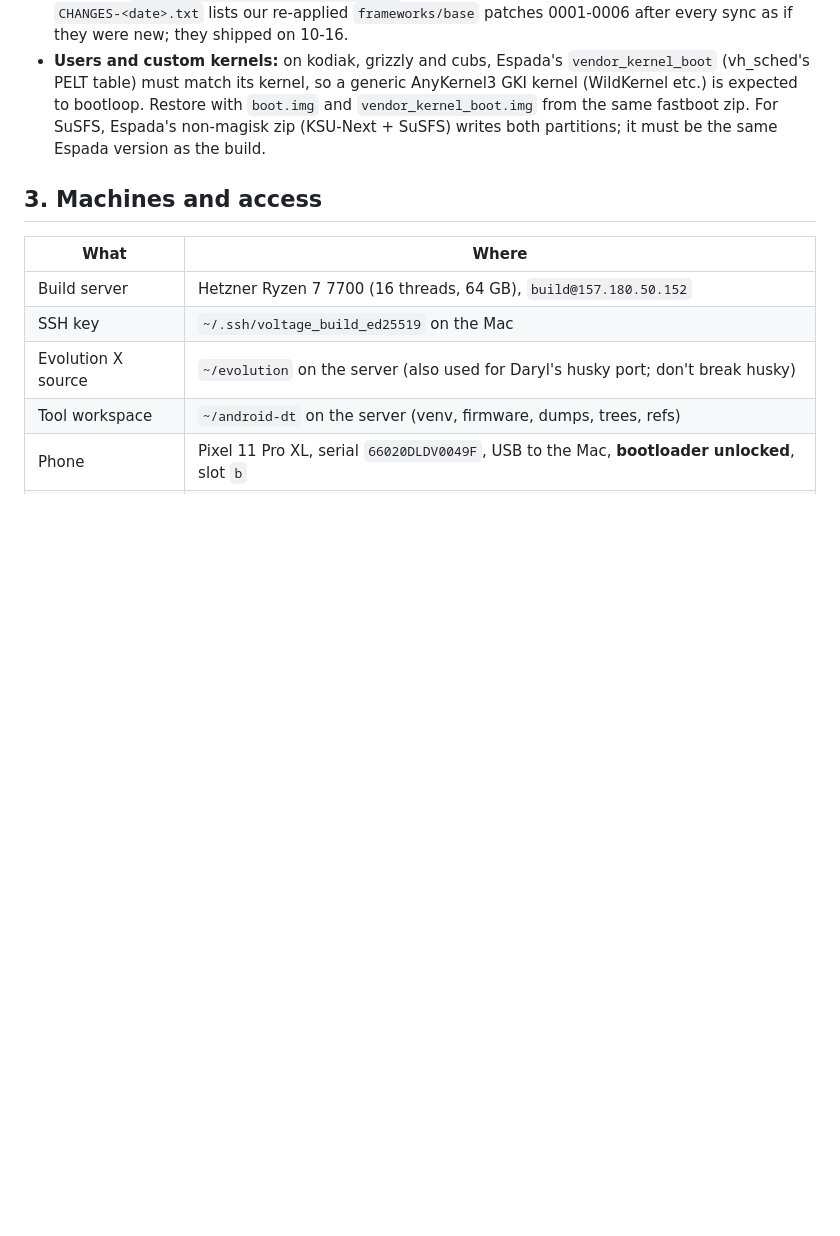
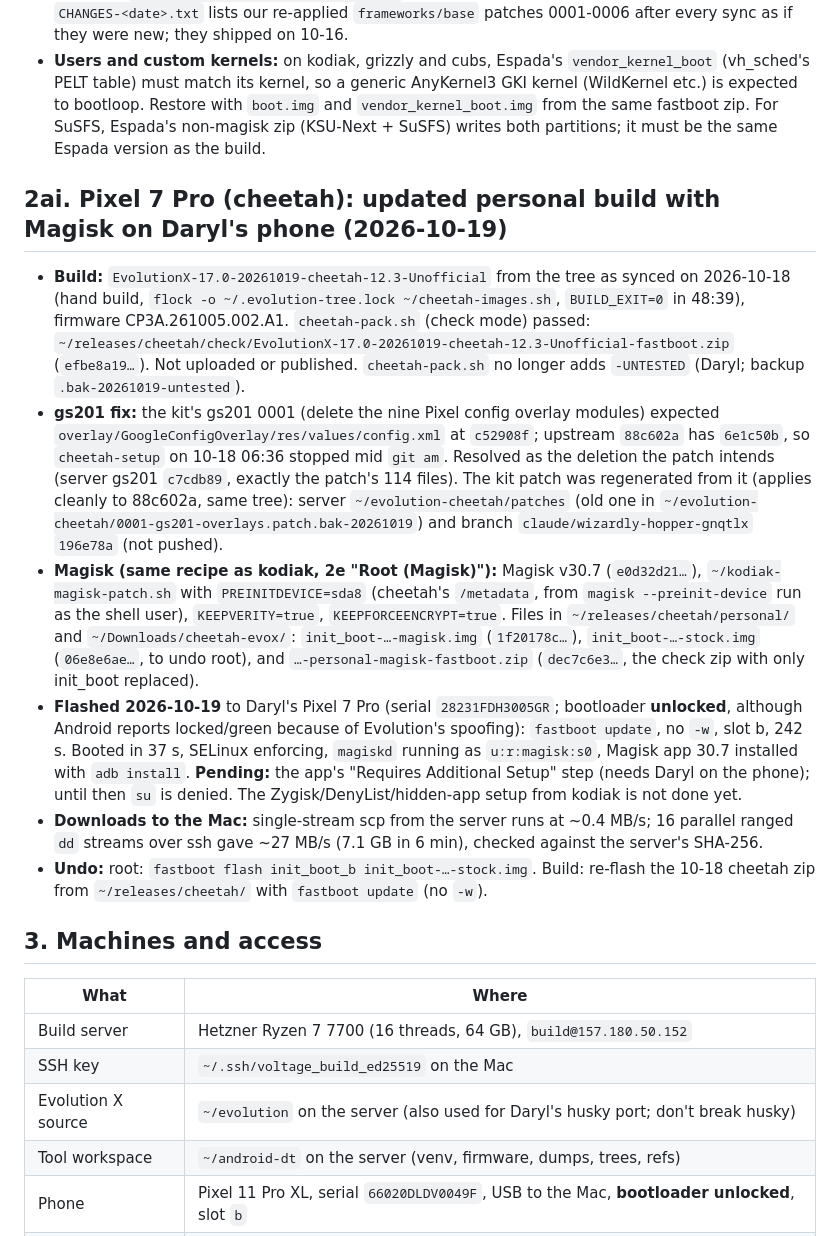
Before and after one commit to denson9874/Denson9874-Device-Central, a Markdown page: evolution-kodiak/HANDOFF.md, the part around the change. Rendered like a GitHub page; blank space fills up the shorter version.

Commit message:
evolution-kodiak: HANDOFF 2ai: cheetah personal Magisk build flashed to Daryl's Pixel 7 Pro
Co-Authored-By: Claude Opus 5.5 <noreply@anthropic.com>

```diff
--- a/evolution-kodiak/HANDOFF.md
+++ b/evolution-kodiak/HANDOFF.md
@@ -1809,6 +1809,33 @@ with its allowlist (`CAPTURE_AUDIO_OUTPUT`, `CONTROL_INCALL_EXPERIENCE`) in `/sy
   and `vendor_kernel_boot.img` from the same fastboot zip. For SuSFS, Espada's non-magisk zip (KSU-Next + SuSFS) writes
   both partitions; it must be the same Espada version as the build.
 
+## 2ai. Pixel 7 Pro (cheetah): updated personal build with Magisk on Daryl's phone (2026-10-19)
+
+- **Build:** `EvolutionX-17.0-20261019-cheetah-12.3-Unofficial` from the tree as synced on 2026-10-18 (hand build,
+  `flock -o ~/.evolution-tree.lock ~/cheetah-images.sh`, `BUILD_EXIT=0` in 48:39), firmware CP3A.261005.002.A1.
+  `cheetah-pack.sh` (check mode) passed: `~/releases/cheetah/check/EvolutionX-17.0-20261019-cheetah-12.3-Unofficial-fastboot.zip`
+  (`efbe8a19…`). Not uploaded or published. `cheetah-pack.sh` no longer adds `-UNTESTED` (Daryl; backup `.bak-20261019-untested`).
+- **gs201 fix:** the kit's gs201 0001 (delete the nine Pixel config overlay modules) expected
+  `overlay/GoogleConfigOverlay/res/values/config.xml` at `c52908f`; upstream `88c602a` has `6e1c50b`, so
+  `cheetah-setup` on 10-18 06:36 stopped mid `git am`. Resolved as the deletion the patch intends (server gs201
+  `c7cdb89`, exactly the patch's 114 files). The kit patch was regenerated from it (applies cleanly to 88c602a, same
+  tree): server `~/evolution-cheetah/patches` (old one in `~/evolution-cheetah/0001-gs201-overlays.patch.bak-20261019`)
+  and branch `claude/wizardly-hopper-gnqtlx` `196e78a` (not pushed).
+- **Magisk (same recipe as kodiak, 2e "Root (Magisk)"):** Magisk v30.7 (`e0d32d21…`), `~/kodiak-magisk-patch.sh` with
+  `PREINITDEVICE=sda8` (cheetah's `/metadata`, from `magisk --preinit-device` run as the shell user),
+  `KEEPVERITY=true`, `KEEPFORCEENCRYPT=true`. Files in `~/releases/cheetah/personal/` and `~/Downloads/cheetah-evox/`:
+  `init_boot-…-magisk.img` (`1f20178c…`), `init_boot-…-stock.img` (`06e8e6ae…`, to undo root), and
+  `…-personal-magisk-fastboot.zip` (`dec7c6e3…`, the check zip with only init_boot replaced).
+- **Flashed 2026-10-19** to Daryl's Pixel 7 Pro (serial `28231FDH3005GR`; bootloader **unlocked**, although Android
+  reports locked/green because of Evolution's spoofing): `fastboot update`, no `-w`, slot b, 242 s. Booted in 37 s,
+  SELinux enforcing, `magiskd` running as `u:r:magisk:s0`, Magisk app 30.7 installed with `adb install`.
+  **Pending:** the app's "Requires Additional Setup" step (needs Daryl on the phone); until then `su` is denied.
+  The Zygisk/DenyList/hidden-app setup from kodiak is not done yet.
+- **Downloads to the Mac:** single-stream scp from the server runs at ~0.4 MB/s; 16 parallel ranged `dd` streams
+  over ssh gave ~27 MB/s (7.1 GB in 6 min), checked against the server's SHA-256.
+- **Undo:** root: `fastboot flash init_boot_b init_boot-…-stock.img`. Build: re-flash the 10-18 cheetah zip from
+  `~/releases/cheetah/` with `fastboot update` (no `-w`).
+
 ## 3. Machines and access
 
 | What | Where |
```
